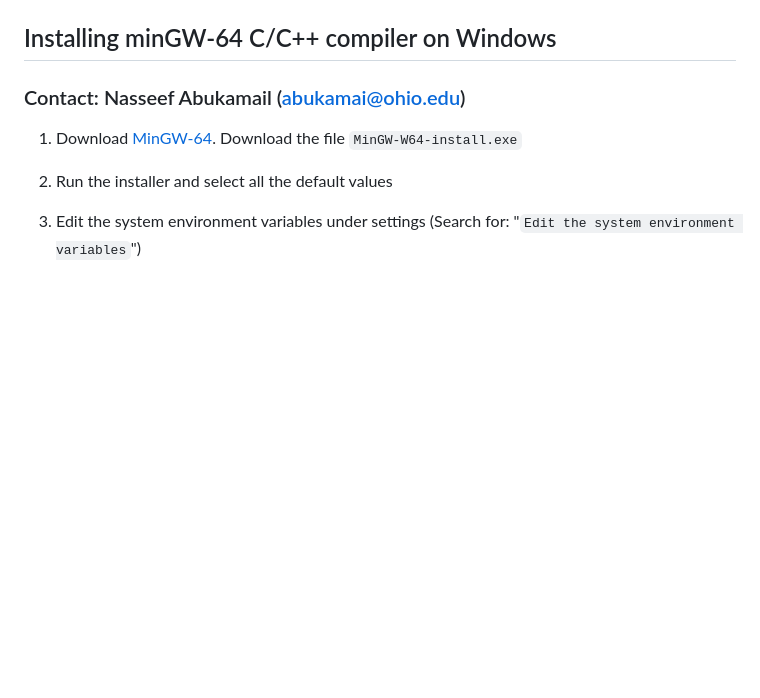
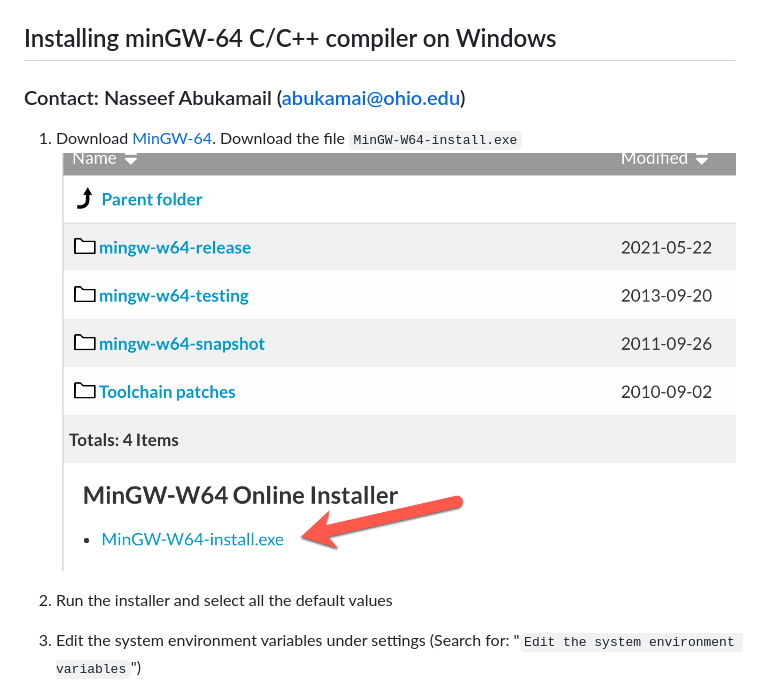
Before and after one commit to nasseef/cs2400, a Markdown page: docs/installing-minGW64.md, the part around the change. Drawn GitHub-style; pictures changed too: docs/mingw-installer.png (added); blank space fills up the shorter version.

Commit message:
added more instructions

```diff
--- a/docs/installing-minGW64.md
+++ b/docs/installing-minGW64.md
@@ -2,6 +2,7 @@
 ### Contact: Nasseef Abukamail (abukamai@ohio.edu)
 
 1. Download [MinGW-64](https://sourceforge.net/projects/mingw-w64/files/mingw-w64/). Download the file `MinGW-W64-install.exe`
+   ![mingw-installer.png](mingw-installer.png)
 2. Run the installer and select all the default values
 3. Edit the system environment variables under settings (Search for: "`Edit the system environment variables`")
 
```
